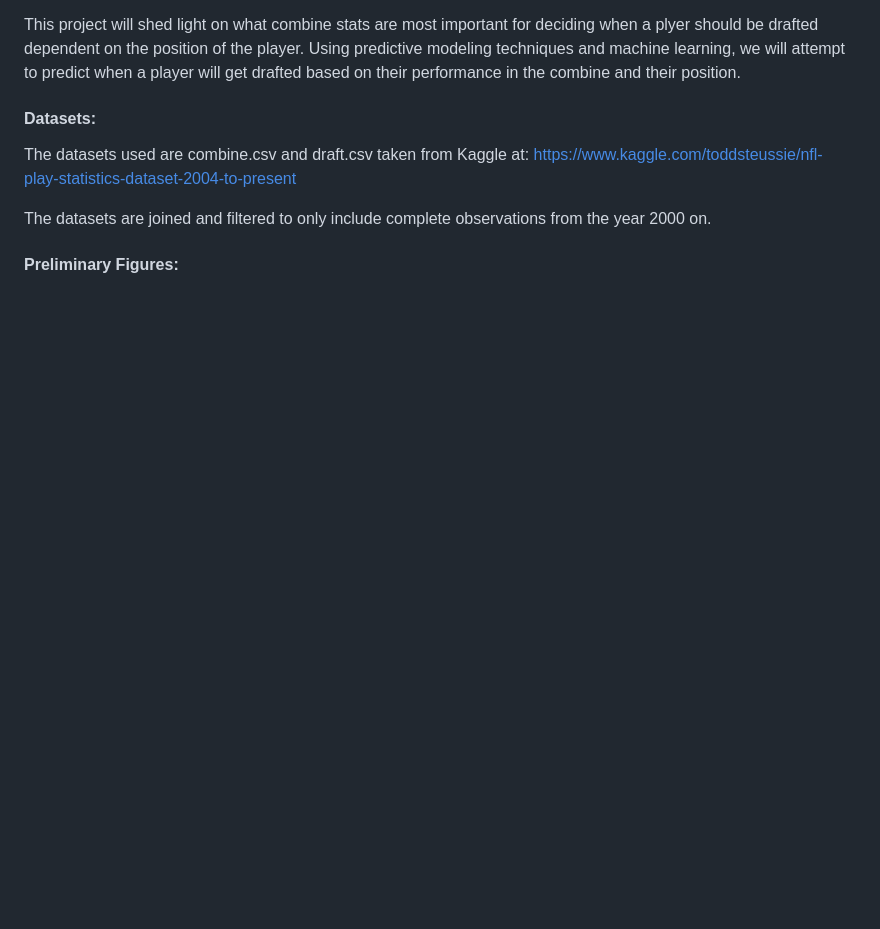
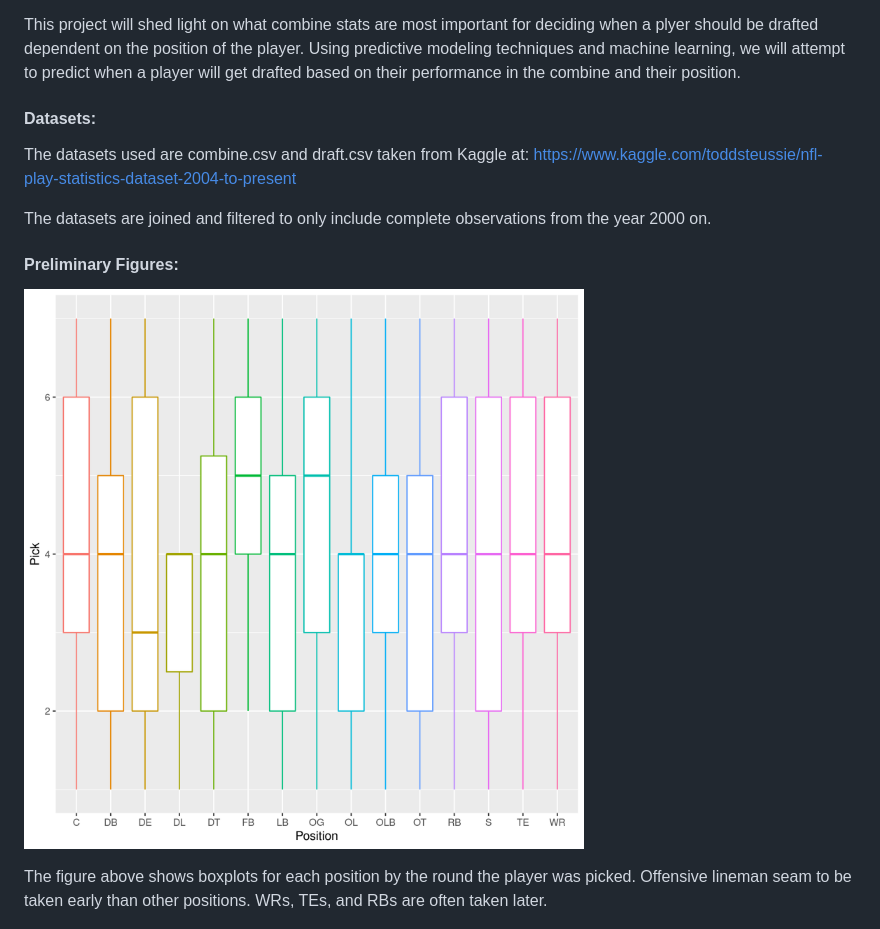
Before and after one commit to mattymo18/BIOS-611-ProJ-1, a Markdown page: README.md, the part around the change. Drawn GitHub-style; pictures changed too: derived_graphs/Boxplot.by.round.png (added); blank space fills up the shorter version.

Commit message:
Added new boxplot for preliminary figures

```diff
--- a/README.md
+++ b/README.md
@@ -17,6 +17,11 @@ PROPOSAL
   The datasets are joined and filtered to only include complete observations from the year 2000 on.
 
 #### Preliminary Figures:
+
+![](derived_graphs/Boxplot.by.round.png)
+
+The figure above shows boxplots for each position by the round the player was picked. Offensive lineman seam to be taken early than other positions. WRs, TEs, and RBs are often taken later.
+
 
 ![](derived_graphs/Off.Def.40s.png)
 
```
Also changed, not shown: 3 other files.
